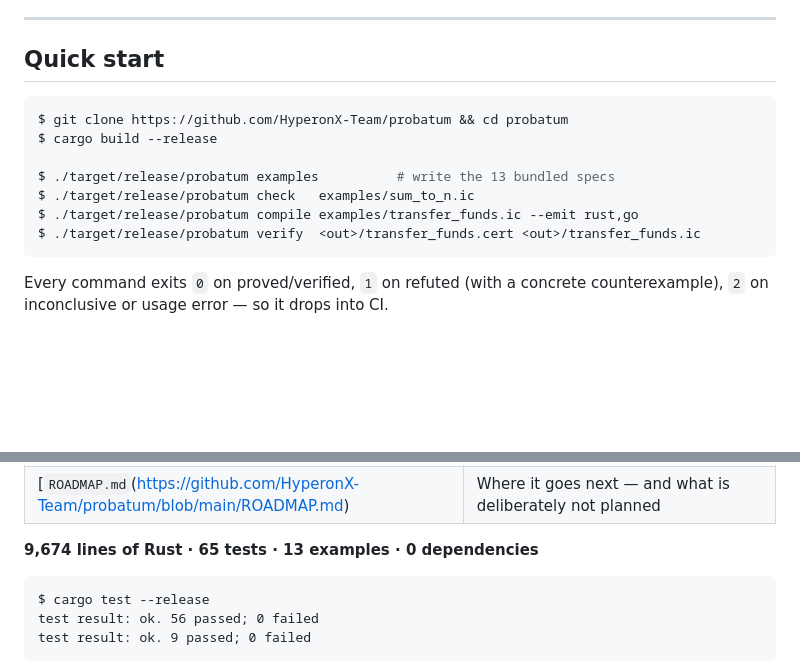
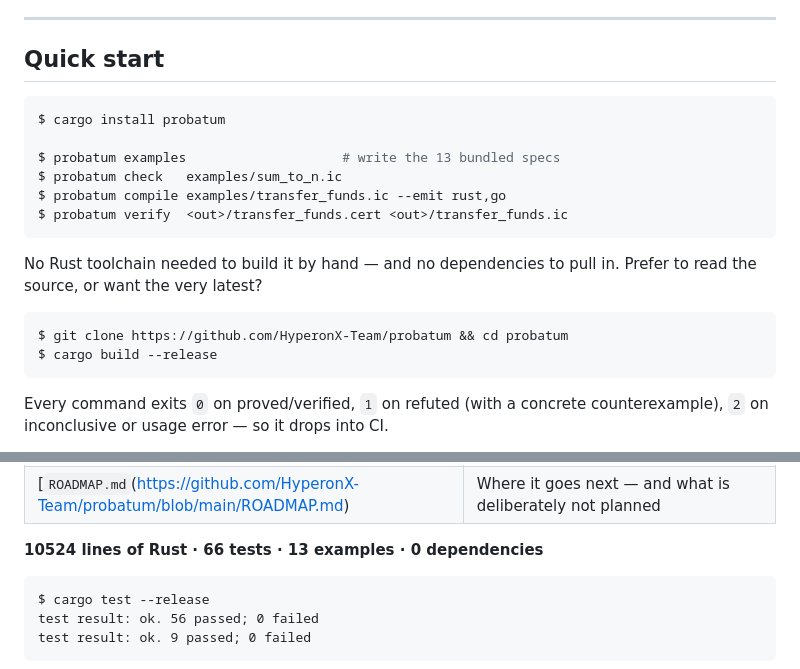
Before and after one commit to HyperonX-Team/probatum, a Markdown page: README.md, 2 parts joined by grey strips. GitHub-like rendering; blank space fills up the shorter version.

Commit message:
README: badges, cargo install quickstart, refreshed stats
crates.io renders the README from the published tarball, so anything that
should appear on the crate page has to be in place before 0.1.0 goes out:
crates.io / CI / license / zero-dependencies badges, and a quickstart that
leads with 'cargo install probatum' now that it is a real one-command
install.

````diff
--- a/README.md
+++ b/README.md
@@ -30,13 +35,20 @@ invariant, cross-checked by running the loop on every input in the domain.
 ## Quick start
 
 ```console
+$ cargo install probatum
+
+$ probatum examples                    # write the 13 bundled specs
+$ probatum check   examples/sum_to_n.ic
+$ probatum compile examples/transfer_funds.ic --emit rust,go
+$ probatum verify  <out>/transfer_funds.cert <out>/transfer_funds.ic
+```
+
+No Rust toolchain needed to build it by hand — and no dependencies to pull in.
+Prefer to read the source, or want the very latest?
+
+```console
 $ git clone https://github.com/HyperonX-Team/probatum && cd probatum
 $ cargo build --release
-
-$ ./target/release/probatum examples          # write the 13 bundled specs
-$ ./target/release/probatum check   examples/sum_to_n.ic
-$ ./target/release/probatum compile examples/transfer_funds.ic --emit rust,go
-$ ./target/release/probatum verify  <out>/transfer_funds.cert <out>/transfer_funds.ic
 ```
 
 Every command exits `0` on proved/verified, `1` on refuted (with a concrete
@@ -207,7 +219,7 @@ Read these before trusting anything.
 | [`ARCHITECTURE.md`(https://github.com/HyperonX-Team/probatum/blob/main/ARCHITECTURE.md) | How it fits together, and the trust boundary |
 | [`ROADMAP.md`(https://github.com/HyperonX-Team/probatum/blob/main/ROADMAP.md) | Where it goes next — and what is deliberately not planned |
 
-**9,674 lines of Rust · 65 tests · 13 examples · 0 dependencies**
+**10524 lines of Rust · 66 tests · 13 examples · 0 dependencies**
 
 ```
 $ cargo test --release
````
Also changed, not shown: other parts of README.md (+5 -0 lines).
